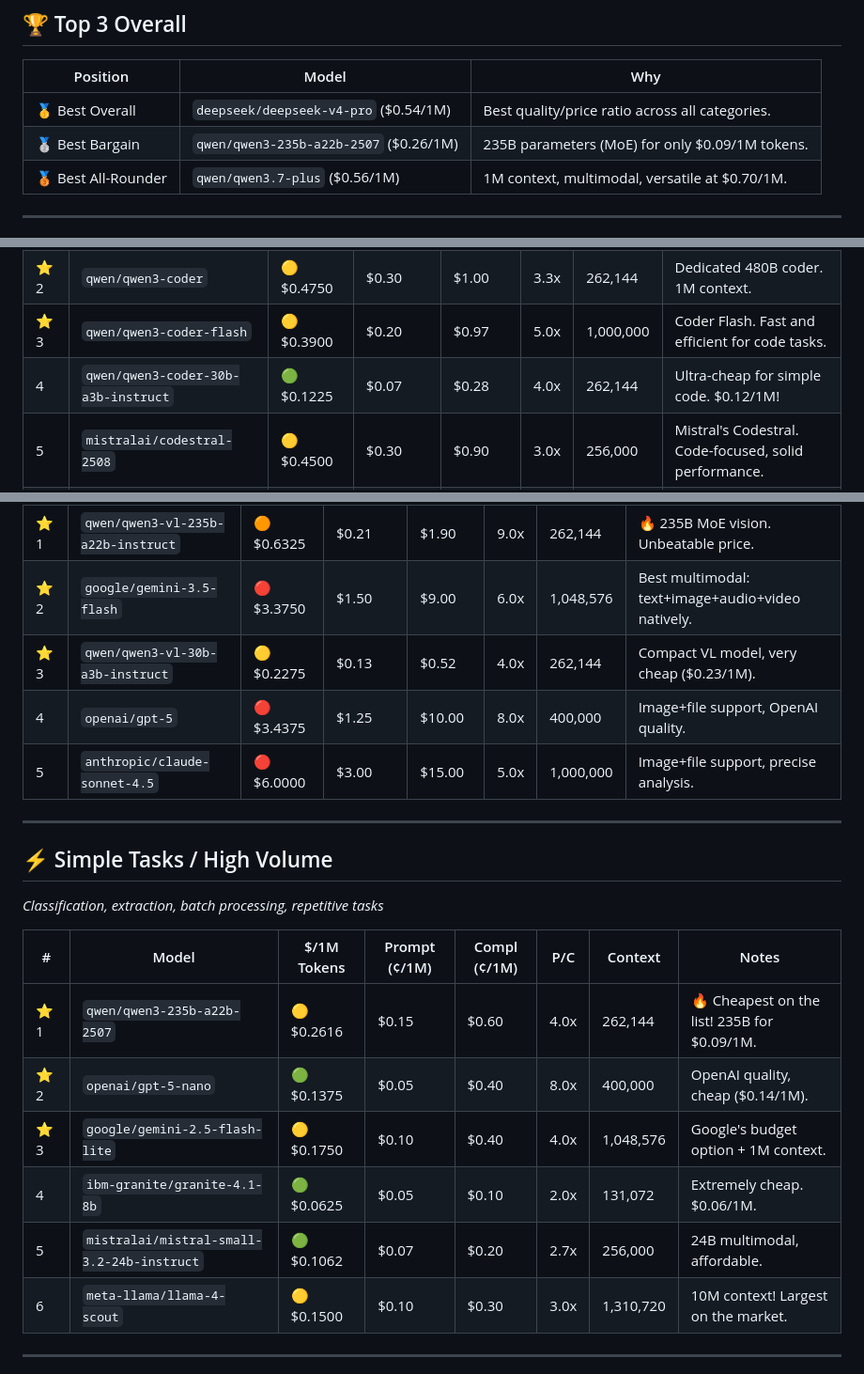
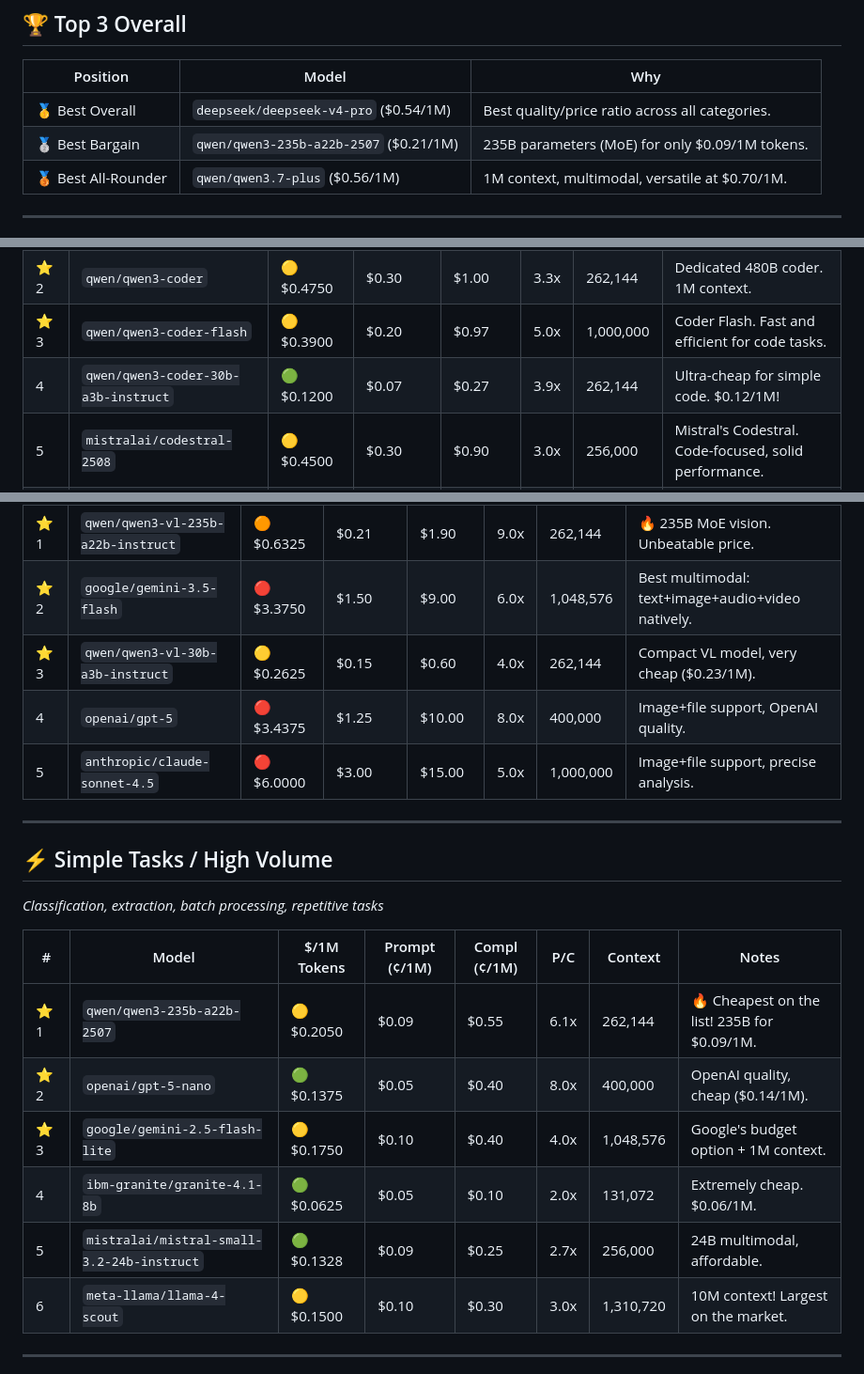
Before and after one commit to Draxo-io/openrouter-ranking, a Markdown page: README.md, 3 parts joined by grey strips. Shown at 94% size. Rendered like a GitHub page.

```diff
--- a/README.md
+++ b/README.md
@@ -32,7 +32,7 @@ This ranking is generated **automatically every week** and orders models availab
 | Position | Model | Why |
 |----------|------|-----|
 | 🥇 Best Overall | `deepseek/deepseek-v4-pro` ($0.54/1M) | Best quality/price ratio across all categories. |
-| 🥈 Best Bargain | `qwen/qwen3-235b-a22b-2507` ($0.26/1M) | 235B parameters (MoE) for only $0.09/1M tokens. |
+| 🥈 Best Bargain | `qwen/qwen3-235b-a22b-2507` ($0.21/1M) | 235B parameters (MoE) for only $0.09/1M tokens. |
 | 🥉 Best All-Rounder | `qwen/qwen3.7-plus` ($0.56/1M) | 1M context, multimodal, versatile at $0.70/1M. |
 
 
@@ -77,7 +77,7 @@ _Code generation, debugging, code review, software architecture_
 | ⭐ 1 | `deepseek/deepseek-v4-pro` | 🟠 $0.5438 | $0.43 | $0.87 | 2.0x | 1,048,576 | 🔥 Unbeatable: production-quality code at flash prices. |
 | ⭐ 2 | `qwen/qwen3-coder` | 🟡 $0.4750 | $0.30 | $1.00 | 3.3x | 262,144 | Dedicated 480B coder. 1M context. |
 | ⭐ 3 | `qwen/qwen3-coder-flash` | 🟡 $0.3900 | $0.20 | $0.97 | 5.0x | 1,000,000 | Coder Flash. Fast and efficient for code tasks. |
-|  4 | `qwen/qwen3-coder-30b-a3b-instruct` | 🟢 $0.1225 | $0.07 | $0.28 | 4.0x | 262,144 | Ultra-cheap for simple code. $0.12/1M! |
+|  4 | `qwen/qwen3-coder-30b-a3b-instruct` | 🟢 $0.1200 | $0.07 | $0.27 | 3.9x | 262,144 | Ultra-cheap for simple code. $0.12/1M! |
 |  5 | `mistralai/codestral-2508` | 🟡 $0.4500 | $0.30 | $0.90 | 3.0x | 256,000 | Mistral's Codestral. Code-focused, solid performance. |
 |  6 | `x-ai/grok-build-0.1` | 🟠 $1.2500 | $1.00 | $2.00 | 2.0x | 256,000 | Grok Build. Optimized for software engineering. |
 |  8 | `anthropic/claude-sonnet-4.5` | 🔴 $6.0000 | $3.00 | $15.00 | 5.0x | 1,000,000 | Claude Sonnet. Excellent for refactoring and PR reviews. |
@@ -123,7 +123,7 @@ _Image analysis, charts, screenshots, video understanding_
 |---|--------|------------|--------------|--------------|-----|----------|------|
 | ⭐ 1 | `qwen/qwen3-vl-235b-a22b-instruct` | 🟠 $0.6325 | $0.21 | $1.90 | 9.0x | 262,144 | 🔥 235B MoE vision. Unbeatable price. |
 | ⭐ 2 | `google/gemini-3.5-flash` | 🔴 $3.3750 | $1.50 | $9.00 | 6.0x | 1,048,576 | Best multimodal: text+image+audio+video natively. |
-| ⭐ 3 | `qwen/qwen3-vl-30b-a3b-instruct` | 🟡 $0.2275 | $0.13 | $0.52 | 4.0x | 262,144 | Compact VL model, very cheap ($0.23/1M). |
+| ⭐ 3 | `qwen/qwen3-vl-30b-a3b-instruct` | 🟡 $0.2625 | $0.15 | $0.60 | 4.0x | 262,144 | Compact VL model, very cheap ($0.23/1M). |
 |  4 | `openai/gpt-5` | 🔴 $3.4375 | $1.25 | $10.00 | 8.0x | 400,000 | Image+file support, OpenAI quality. |
 |  5 | `anthropic/claude-sonnet-4.5` | 🔴 $6.0000 | $3.00 | $15.00 | 5.0x | 1,000,000 | Image+file support, precise analysis. |
 
@@ -135,11 +135,11 @@ _Classification, extraction, batch processing, repetitive tasks_
 
 | # | Model | $/1M Tokens | Prompt (¢/1M) | Compl (¢/1M) | P/C | Context | Notes |
 |---|--------|------------|--------------|--------------|-----|----------|------|
-| ⭐ 1 | `qwen/qwen3-235b-a22b-2507` | 🟡 $0.2616 | $0.15 | $0.60 | 4.0x | 262,144 | 🔥 Cheapest on the list! 235B for $0.09/1M. |
+| ⭐ 1 | `qwen/qwen3-235b-a22b-2507` | 🟡 $0.2050 | $0.09 | $0.55 | 6.1x | 262,144 | 🔥 Cheapest on the list! 235B for $0.09/1M. |
 | ⭐ 2 | `openai/gpt-5-nano` | 🟢 $0.1375 | $0.05 | $0.40 | 8.0x | 400,000 | OpenAI quality, cheap ($0.14/1M). |
 | ⭐ 3 | `google/gemini-2.5-flash-lite` | 🟡 $0.1750 | $0.10 | $0.40 | 4.0x | 1,048,576 | Google's budget option + 1M context. |
 |  4 | `ibm-granite/granite-4.1-8b` | 🟢 $0.0625 | $0.05 | $0.10 | 2.0x | 131,072 | Extremely cheap. $0.06/1M. |
-|  5 | `mistralai/mistral-small-3.2-24b-instruct` | 🟢 $0.1062 | $0.07 | $0.20 | 2.7x | 256,000 | 24B multimodal, affordable. |
+|  5 | `mistralai/mistral-small-3.2-24b-instruct` | 🟢 $0.1328 | $0.09 | $0.25 | 2.7x | 256,000 | 24B multimodal, affordable. |
 |  6 | `meta-llama/llama-4-scout` | 🟡 $0.1500 | $0.10 | $0.30 | 3.0x | 1,310,720 | 10M context! Largest on the market. |
 
 
```
Also changed, not shown: other parts of README.md (+4 -4 lines).
